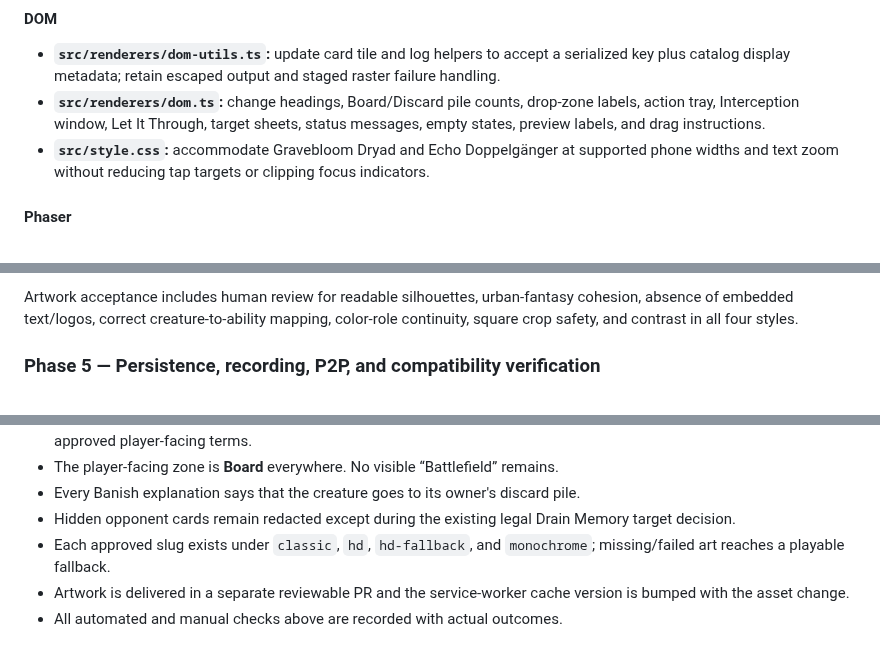
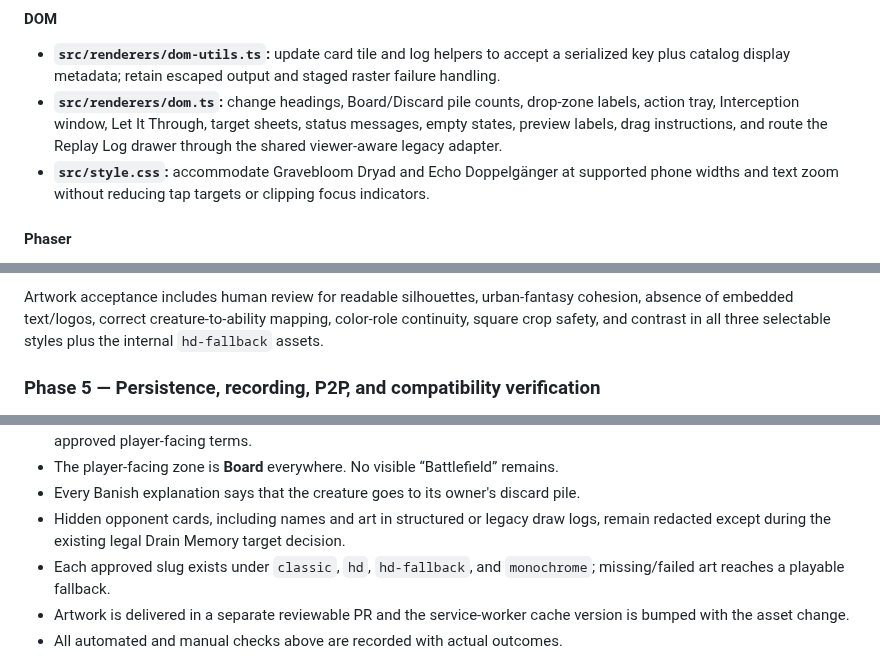
Before and after one commit to pompomon/Cardgame, a Markdown page: docs/implementation/urban-fantasy-creature-terminology-plan.md, 3 parts joined by grey strips. GitHub-like rendering.

```diff
--- a/docs/implementation/urban-fantasy-creature-terminology-plan.md
+++ b/docs/implementation/urban-fantasy-creature-terminology-plan.md
@@ -359,7 +365,8 @@ fallback, and terminal output all use one catalog and agree on exact names.
   staged raster failure handling.
 - **`src/renderers/dom.ts`:** change headings, Board/Discard pile counts,
   drop-zone labels, action tray, Interception window, Let It Through, target
-  sheets, status messages, empty states, preview labels, and drag instructions.
+  sheets, status messages, empty states, preview labels, drag instructions, and
+  route the Replay Log drawer through the shared viewer-aware legacy adapter.
 - **`src/style.css`:** accommodate Gravebloom Dryad and Echo Doppelgänger at
   supported phone widths and text zoom without reducing tap targets or clipping
   focus indicators.
@@ -460,7 +467,8 @@ public/cards/
 
 Artwork acceptance includes human review for readable silhouettes, urban-fantasy
 cohesion, absence of embedded text/logos, correct creature-to-ability mapping,
-color-role continuity, square crop safety, and contrast in all four styles.
+color-role continuity, square crop safety, and contrast in all three selectable
+styles plus the internal `hd-fallback` assets.
 
 ### Phase 5 — Persistence, recording, P2P, and compatibility verification
 
@@ -609,8 +617,9 @@ designed, versioned migration. Do not combine them with these PRs.
   remains.
 - Every Banish explanation says that the creature goes to its owner's discard
   pile.
-- Hidden opponent cards remain redacted except during the existing legal Drain
-  Memory target decision.
+- Hidden opponent cards, including names and art in structured or legacy draw
+  logs, remain redacted except during the existing legal Drain Memory target
+  decision.
 - Each approved slug exists under `classic`, `hd`, `hd-fallback`, and
   `monochrome`; missing/failed art reaches a playable fallback.
 - Artwork is delivered in a separate reviewable PR and the service-worker cache
```
Also changed, not shown: other parts of docs/implementation/urban-fantasy-creature-terminology-plan.md (+21 -15 lines).
